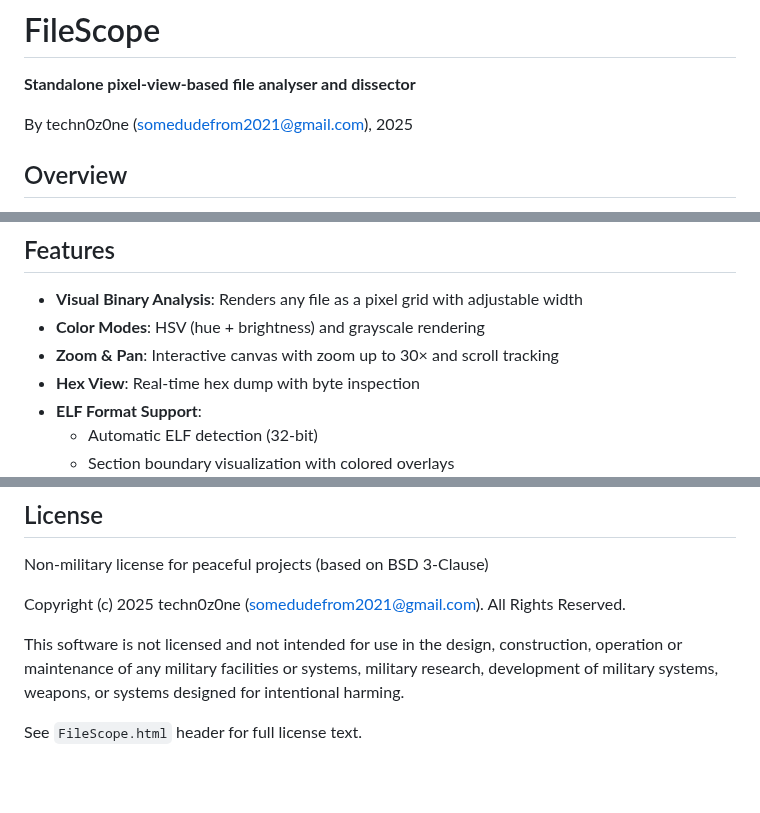
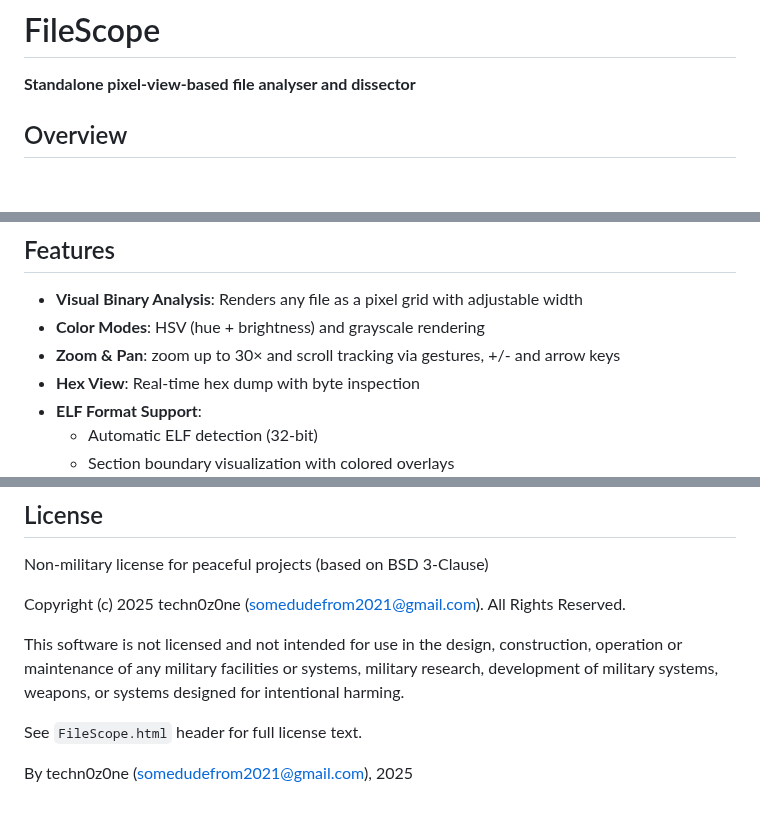
Before and after one commit to techn0z0ne/FileScope, a Markdown page: README.md, 3 parts joined by grey strips. Drawn GitHub-style; blank space fills up the shorter version.

```diff
--- a/README.md
+++ b/README.md
@@ -2,7 +2,6 @@
 
 **Standalone pixel-view-based file analyser and dissector**
 
-By techn0z0ne (somedudefrom2021@gmail.com), 2025
 
 ## Overview
 
@@ -17,7 +16,7 @@ Online demo: https://techn0z0ne.github.io/FileScope
 
 - **Visual Binary Analysis**: Renders any file as a pixel grid with adjustable width
 - **Color Modes**: HSV (hue + brightness) and grayscale rendering
-- **Zoom & Pan**: Interactive canvas with zoom up to 30× and scroll tracking
+- **Zoom & Pan**: zoom up to 30× and scroll tracking via gestures, +/- and arrow keys
 - **Hex View**: Real-time hex dump with byte inspection
 - **ELF Format Support**:
   - Automatic ELF detection (32-bit)
@@ -123,3 +122,5 @@ Copyright (c) 2025 techn0z0ne (somedudefrom2021@gmail.com). All Rights Reserved.
 This software is not licensed and not intended for use in the design, construction, operation or maintenance of any military facilities or systems, military research, development of military systems, weapons, or systems designed for intentional harming.
 
 See `FileScope.html` header for full license text.
+
+By techn0z0ne (somedudefrom2021@gmail.com), 2025
```
